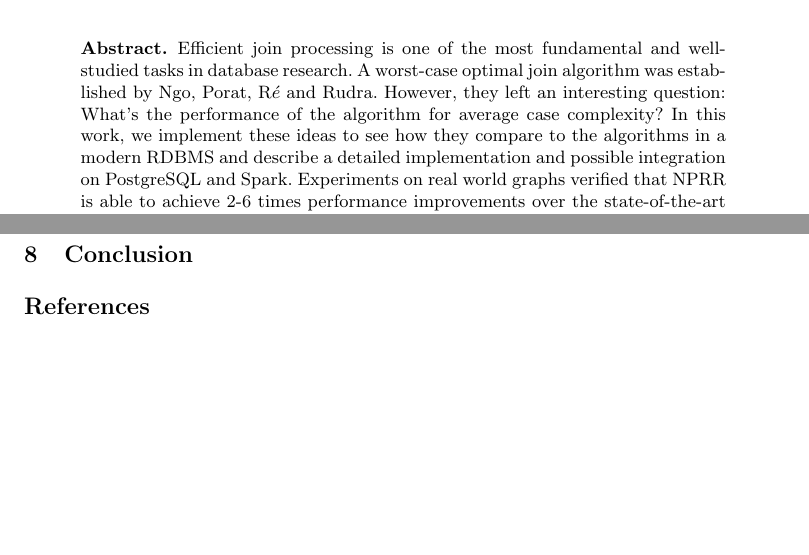
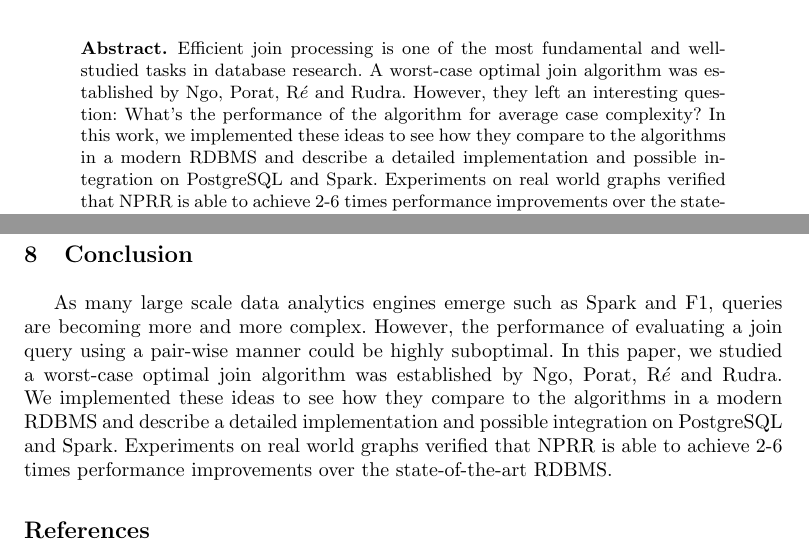
Before and after one commit to fabuzaid21/nprr, a LaTeX paper (writeup/report.tex, which reads writeup/abstract.tex, writeup/conclusion.tex): two parts of pages 1 and 8 of 9 before the commit and two parts of pages 1 and 8 of 10 after it, joined at a grey line, cut so that both start at the same text, the shorter picture padded with empty space. Compiled offline with pdfLaTeX.

Commit message:
add conclusion

```diff
--- a/writeup/abstract.tex
+++ b/writeup/abstract.tex
@@ -1,4 +1,4 @@
 \begin{abstract}
-	Efficient join processing is one of the most fundamental and well-studied tasks in database research. A worst-case optimal join algorithm was established by Ngo, Porat, R$\acute{e}$ and Rudra. However, they left an interesting question: What's the performance of the algorithm for average case complexity? In this work, we implement these ideas to see how they compare to the algorithms in a modern RDBMS and describe a detailed implementation and possible integration on PostgreSQL and Spark. Experiments on real world graphs verified that NPRR is able to achieve 2-6 times performance improvements over the state-of-the-art RDBMS.
+	Efficient join processing is one of the most fundamental and well-studied tasks in database research. A worst-case optimal join algorithm was established by Ngo, Porat, R$\acute{e}$ and Rudra. However, they left an interesting question: What's the performance of the algorithm for average case complexity? In this work, we implemented these ideas to see how they compare to the algorithms in a modern RDBMS and describe a detailed implementation and possible integration on PostgreSQL and Spark. Experiments on real world graphs verified that NPRR is able to achieve 2-6 times performance improvements over the state-of-the-art RDBMS.
 
 \end{abstract}
--- a/writeup/conclusion.tex
+++ b/writeup/conclusion.tex
@@ -1 +1,4 @@
 \section{Conclusion}
+
+
+As many large scale data analytics engines emerge such as Spark and F1, queries are becoming more and more complex. However, the performance of evaluating a join query using a pair-wise manner could be highly suboptimal. In this paper, we studied a worst-case optimal join algorithm was established by Ngo, Porat, R$\acute{e}$ and Rudra. We implemented these ideas to see how they compare to the algorithms in a modern RDBMS and describe a detailed implementation and possible integration on PostgreSQL and Spark. Experiments on real world graphs verified that NPRR is able to achieve 2-6 times performance improvements over the state-of-the-art RDBMS.
```
Also changed, not shown: writeup/results.tex (+1 -1 lines), writeup/report.pdf.
